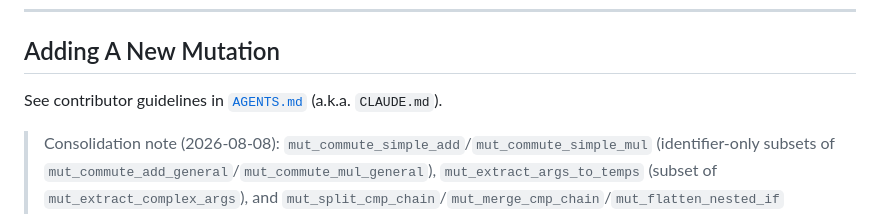
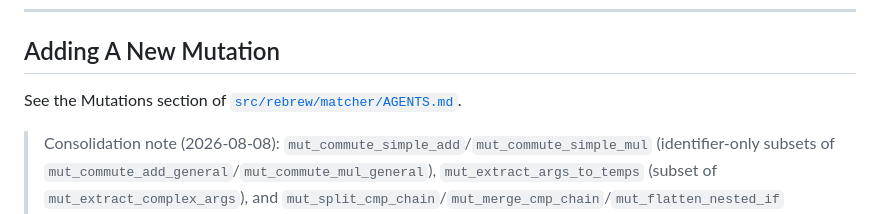
Before and after one commit to maci0/rebrew, a Markdown page: docs/GA_MUTATIONS.md, the part around the change. Drawn GitHub-style.

Commit message:
docs(matcher): operand grouping, per-source scope and aligned crossover rules
record the rules the recent GA fixes rely on where operator authors look,
and point GA_MUTATIONS at the matcher AGENTS.md mutations section (the
root anchor it linked no longer exists).

```diff
--- a/docs/GA_MUTATIONS.md
+++ b/docs/GA_MUTATIONS.md
@@ -380,8 +380,7 @@ to 128 operators.)
 
 ## Adding A New Mutation
 
-See contributor guidelines in [`AGENTS.md`](../AGENTS.md#adding-a-new-ga-mutation)
-(a.k.a. `CLAUDE.md`).
+See the Mutations section of [`src/rebrew/matcher/AGENTS.md`](../src/rebrew/matcher/AGENTS.md#mutations).
 
 
 > Consolidation note (2026-08-08): `mut_commute_simple_add`/`mut_commute_simple_mul`
```
Also changed, not shown: 1 other file.
